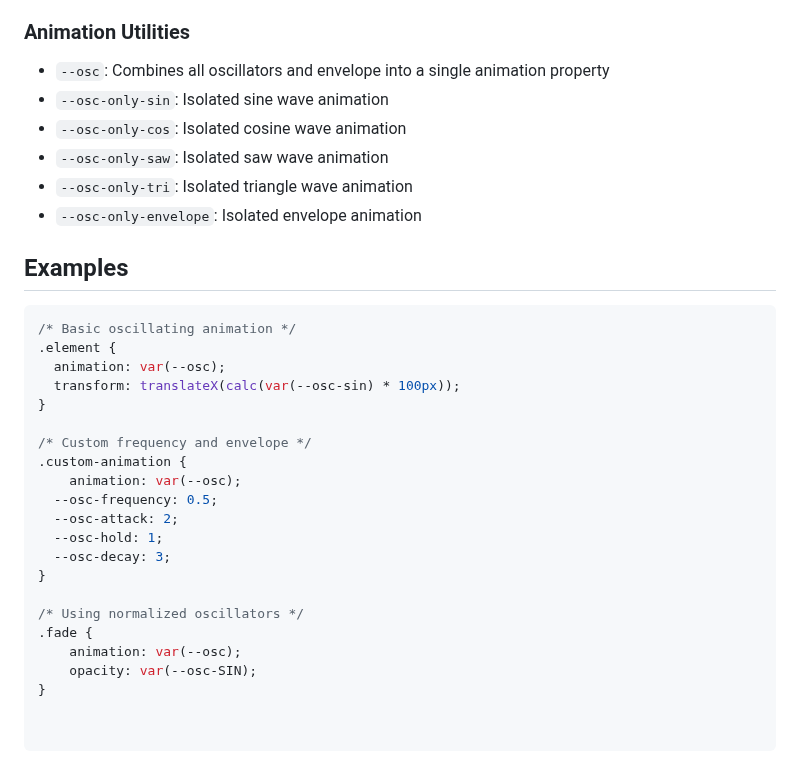
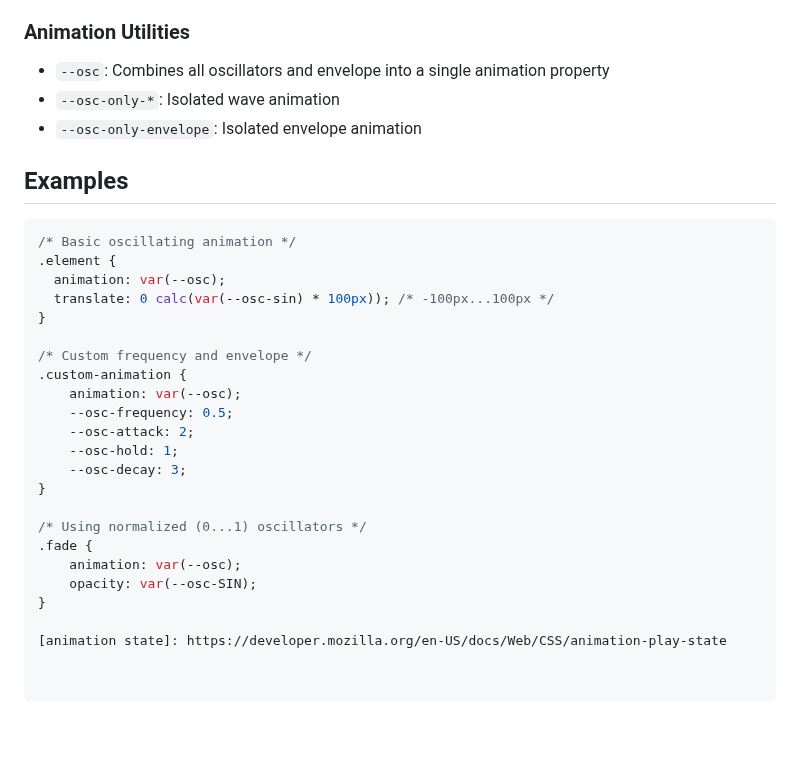
Before and after one commit to nocksock/osc-css, a Markdown page: readme.md, the part around one of its changes. Drawn GitHub-style; blank space fills up the shorter version.

```diff
--- a/readme.md
+++ b/readme.md
@@ -74,10 +96,7 @@ The DAHD (Delay-Attack-Hold-Decay) envelope can be configured with these paramet
 ### Animation Utilities
 
 - `--osc`: Combines all oscillators and envelope into a single animation property
-- `--osc-only-sin`: Isolated sine wave animation
-- `--osc-only-cos`: Isolated cosine wave animation
-- `--osc-only-saw`: Isolated saw wave animation
-- `--osc-only-tri`: Isolated triangle wave animation
+- `--osc-only-*`: Isolated wave animation
 - `--osc-only-envelope`: Isolated envelope animation
 
 ## Examples
@@ -86,20 +105,22 @@ The DAHD (Delay-Attack-Hold-Decay) envelope can be configured with these paramet
 /* Basic oscillating animation */
 .element {
   animation: var(--osc);
-  transform: translateX(calc(var(--osc-sin) * 100px));
+  translate: 0 calc(var(--osc-sin) * 100px)); /* -100px...100px */
 }
 
 /* Custom frequency and envelope */
 .custom-animation {
     animation: var(--osc);
-  --osc-frequency: 0.5;
-  --osc-attack: 2;
-  --osc-hold: 1;
-  --osc-decay: 3;
+    --osc-frequency: 0.5;
+    --osc-attack: 2;
+    --osc-hold: 1;
+    --osc-decay: 3;
 }
 
-/* Using normalized oscillators */
+/* Using normalized (0...1) oscillators */
 .fade {
     animation: var(--osc);
     opacity: var(--osc-SIN);
 }
+
+[animation state]: https://developer.mozilla.org/en-US/docs/Web/CSS/animation-play-state
```
Also changed, not shown: other parts of readme.md (+27 -5 lines).
